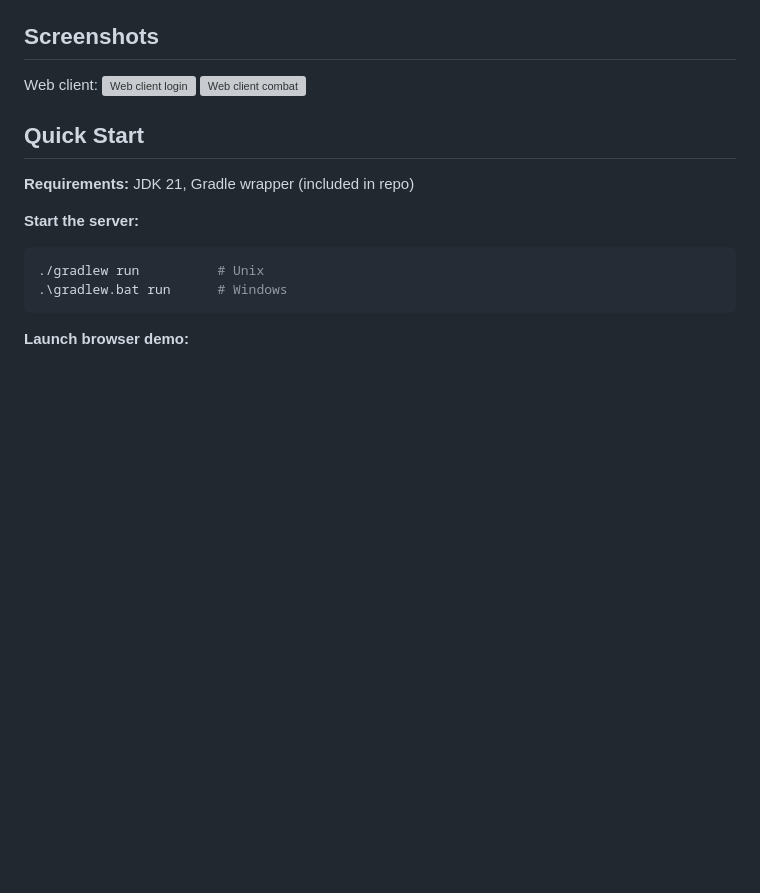
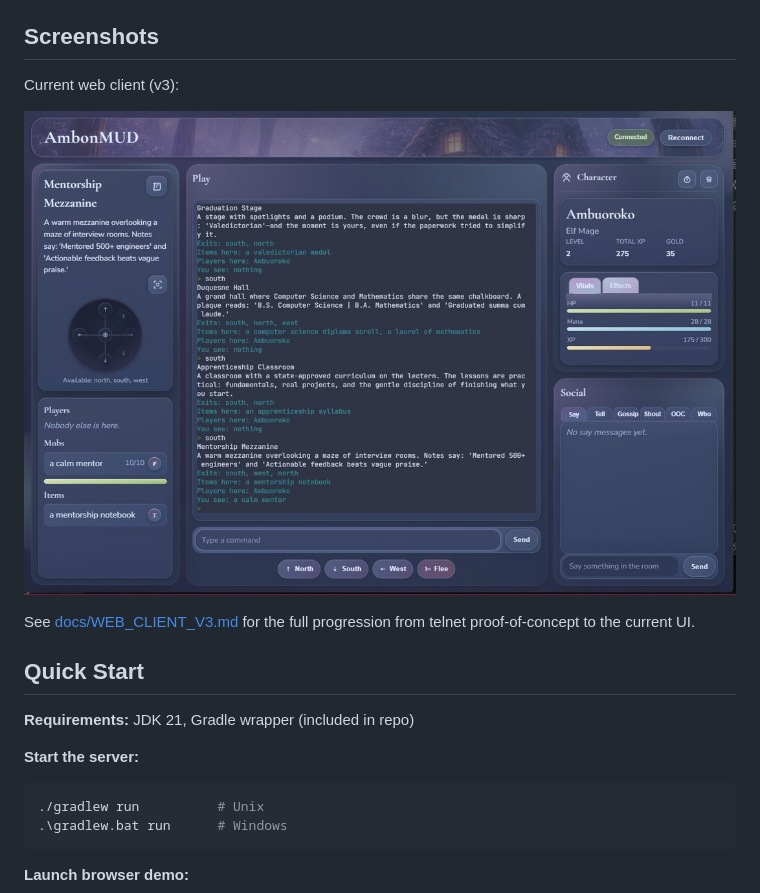
Before and after one commit to jnoecker/AmbonMUD, a Markdown page: README.md, the part around the change. Drawn GitHub-style; pictures changed too: docs/screenshots/v3-web-client.jpg (added); blank space fills up the shorter version; grey boxes are pictures that could not be loaded.

```diff
--- a/README.md
+++ b/README.md
@@ -26,9 +26,11 @@ AmbonMUD
 
 Screenshots
 -----------
-Web client:
-![Web client login](src/main/resources/screenshots/Login.png)
-![Web client combat](src/main/resources/screenshots/Combat.png)
+Current web client (v3):
+
+![AmbonMUD web client v3](docs/screenshots/v3-web-client.jpg)
+
+See [docs/WEB_CLIENT_V3.md](docs/WEB_CLIENT_V3.md#visual-progression) for the full progression from telnet proof-of-concept to the current UI.
 
 ## Quick Start
 
```
Also changed, not shown: docs/WEB_CLIENT_V3.md (+31 -0 lines), docs/screenshots/v0-5-telnet-ansi.png (added), docs/screenshots/v0-telnet.png (added), docs/screenshots/v1-web-client.png (added), docs/screenshots/v2-web-panels.png (added).
